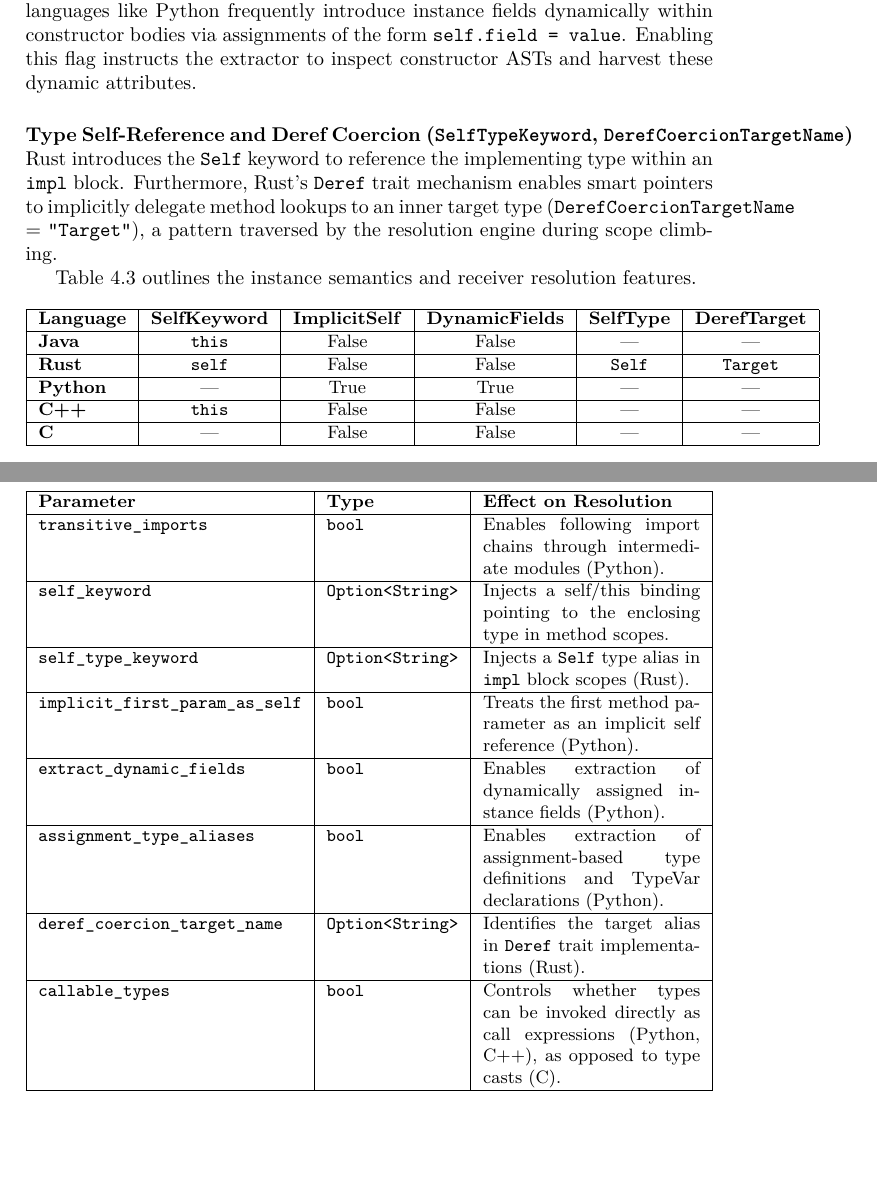
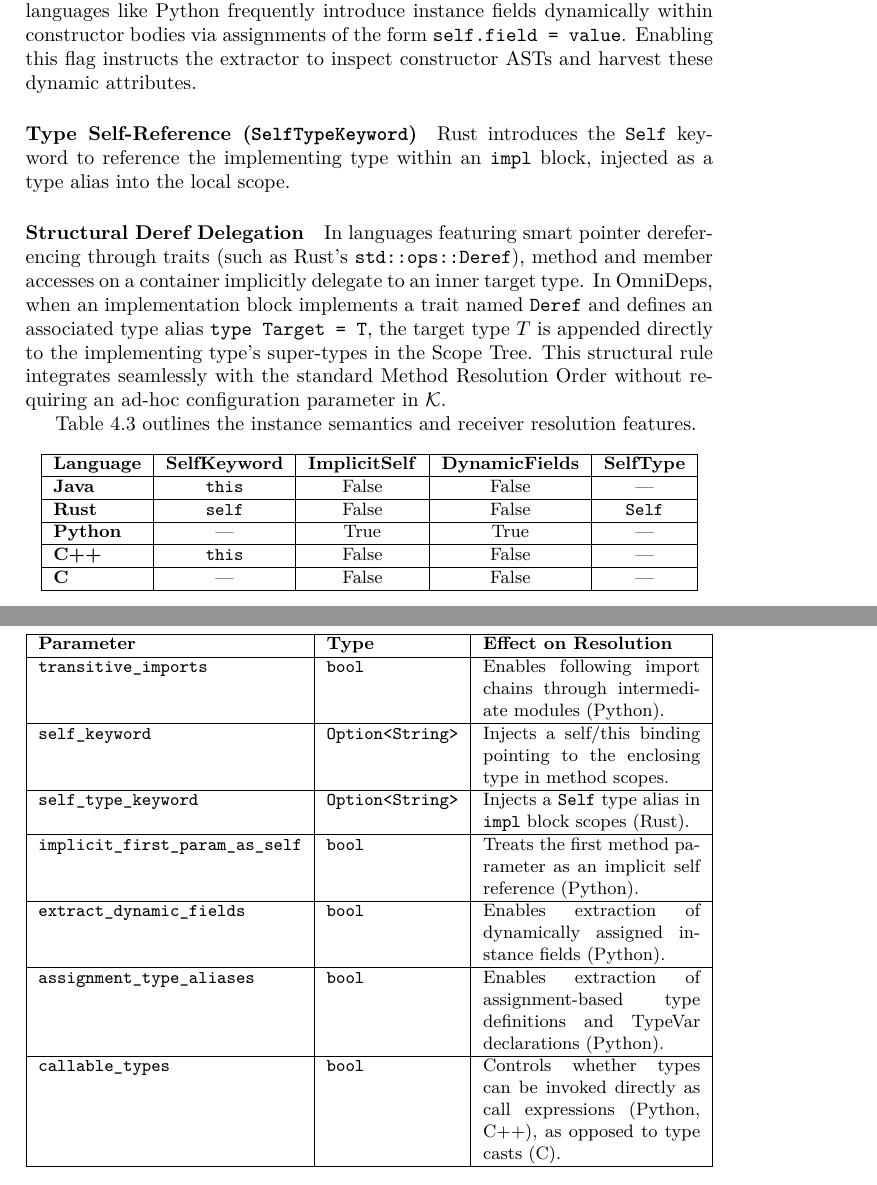
Before and after one commit to FerrarioChristian/master-thesis, a LaTeX thesis (main.tex, which reads chapters/4_formal_ir.tex, chapters/7_name_resolution.tex): two parts of pages 44 and 89 of 127, joined at a grey line, cut so that both start at the same text, the shorter picture padded with empty space. Compiled offline with pdfLaTeX.

Commit message:
docs(thesis): streamline K tuple and treat Deref coercion as structural rule
- Ch. 4 (IR Model): Remove DerefCoercionTargetName from the formal K product
  type definition in Section 4.4. Document smart pointer dereferencing as a
  structural super-type delegation rule in Section 4.4.3 and remove the
  DerefTarget column from Table 4.2.
- Ch. 7 (Name Resolution): Remove deref_coercion_target_name from Table 7.1
  (resolution configuration parameters) and Table 7.2 (concrete language matrix).

```diff
--- a/chapters/4_formal_ir.tex
+++ b/chapters/4_formal_ir.tex
@@ -517,13 +516,18 @@ dynamically within constructor bodies via assignments of the form
 \texttt{self.field = value}. Enabling this flag instructs the extractor to
 inspect constructor ASTs and harvest these dynamic attributes.
 
-\paragraph{Type Self-Reference and Deref Coercion
-(\texttt{SelfTypeKeyword}, \texttt{DerefCoercionTargetName})}
+\paragraph{Type Self-Reference (\texttt{SelfTypeKeyword})}
 Rust introduces the \texttt{Self} keyword to reference the implementing type
-within an \texttt{impl} block. Furthermore, Rust's \texttt{Deref} trait
-mechanism enables smart pointers to implicitly delegate method lookups to an
-inner target type (\texttt{DerefCoercionTargetName} = \texttt{"Target"}),
-a pattern traversed by the resolution engine during scope climbing.
+within an \texttt{impl} block, injected as a type alias into the local scope.
+
+\paragraph{Structural Deref Delegation}
+In languages featuring smart pointer dereferencing through traits (such as Rust's
+\texttt{std::ops::Deref}), method and member accesses on a container implicitly
+delegate to an inner target type. In OmniDeps, when an implementation block
+implements a trait named \texttt{Deref} and defines an associated type alias
+\texttt{type Target = T}, the target type $T$ is appended directly to the implementing
+type's super-types in the Scope Tree. This structural rule integrates seamlessly
+with the standard Method Resolution Order without requiring an ad-hoc configuration parameter in $\mathcal{K}$.
 
 Table \ref{tab:lang_config_inst} outlines the instance semantics and
 receiver resolution features.
@@ -531,25 +535,24 @@ receiver resolution features.
 \begin{table}[htbp]
   \centering
   \small
-  \begin{tabular}{|l|c|c|c|c|c|}
+  \begin{tabular}{|l|c|c|c|c|}
     \hline
     \textbf{Language} & \textbf{SelfKeyword} & \textbf{ImplicitSelf}
-    & \textbf{DynamicFields} & \textbf{SelfType} &
-    \textbf{DerefTarget} \\ \hline
+    & \textbf{DynamicFields} & \textbf{SelfType} \\ \hline
     \textbf{Java}     & \texttt{this}        & False
-    & False                  & ---               & ---
+    & False                  & ---
     \\ \hline
     \textbf{Rust}     & \texttt{self}        & False
-    & False                  & \texttt{Self}     & \texttt{Target}
+    & False                  & \texttt{Self}
     \\ \hline
     \textbf{Python}   & ---                  & True
-    & True                   & ---               & ---
+    & True                   & ---
     \\ \hline
     \textbf{C++}      & \texttt{this}        & False
-    & False                  & ---               & ---
+    & False                  & ---
     \\ \hline
     \textbf{C}        & ---                  & False
-    & False                  & ---               & ---
+    & False                  & ---
     \\ \hline
   \end{tabular}
   \caption{Instance model, receiver resolution, and type anchor features.}
--- a/chapters/7_name_resolution.tex
+++ b/chapters/7_name_resolution.tex
@@ -1249,9 +1249,6 @@ their effects.
     extraction of dynamically assigned instance fields (Python). \\ \hline
     \texttt{assignment\_type\_aliases} & \texttt{bool} & Enables
     extraction of assignment-based type definitions and TypeVar declarations (Python). \\ \hline
-    \texttt{deref\_coercion\_target\_name} & \texttt{Option<String>}
-    & Identifies the target alias in \texttt{Deref} trait
-    implementations (Rust). \\ \hline
     \texttt{callable\_types} & \texttt{bool} & Controls whether types
     can be invoked directly as call expressions (Python, C++), as opposed to type casts (C). \\ \hline
   \end{tabularx}
```
Also changed, not shown: chapters/4_formal_ir.tex (3 more changed lines), chapters/7_name_resolution.tex (2 more changed lines).
